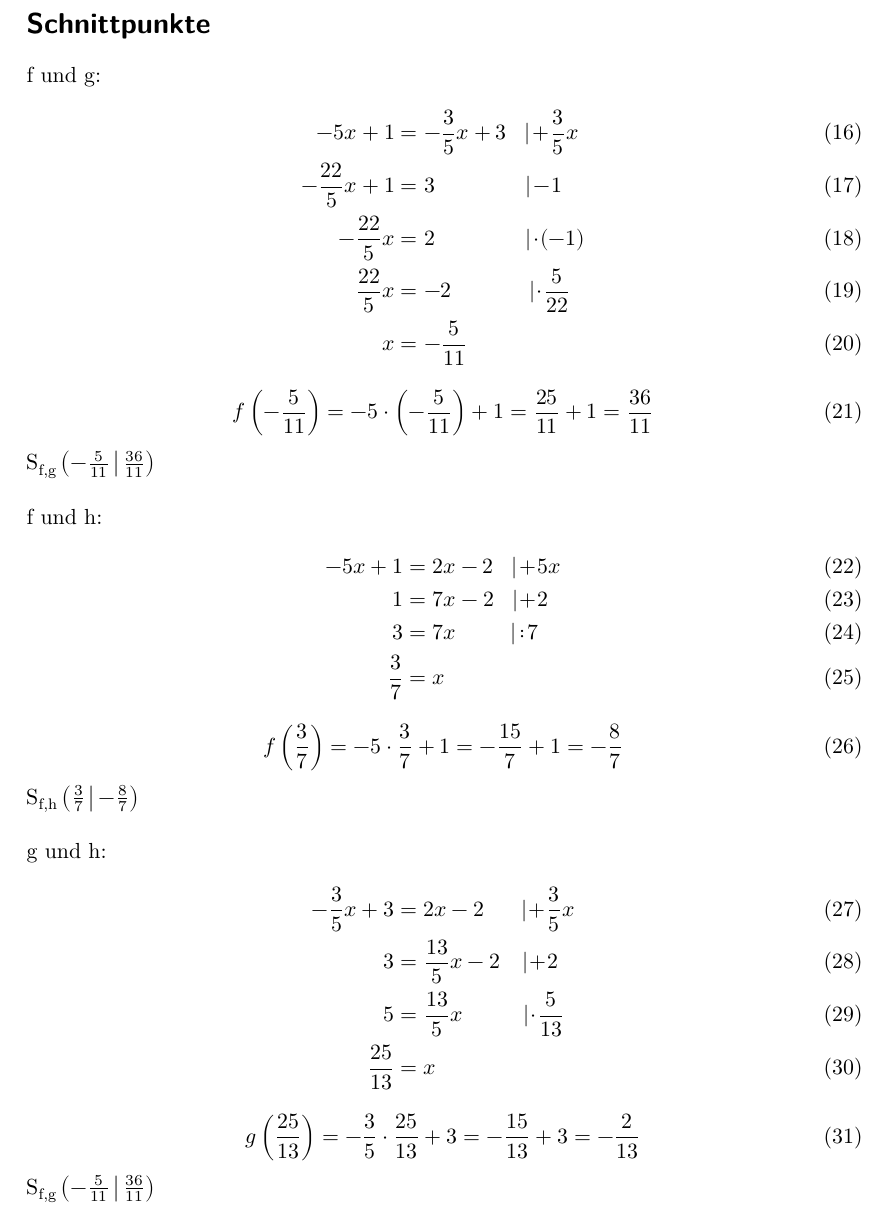
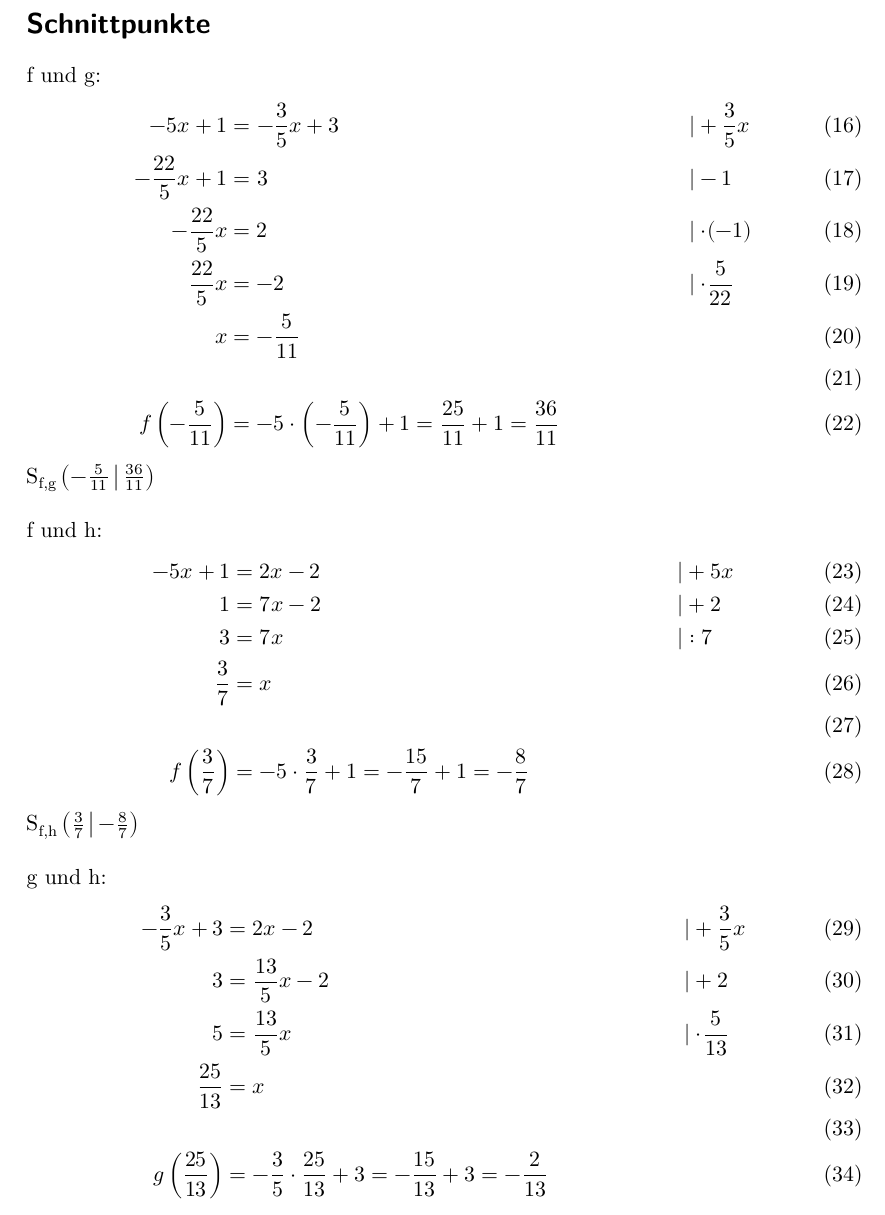
Before and after one commit to chrbeckm/mathe-schule, a LaTeX document (3/3l.tex): part of page 3 of 3 before the commit and part of page 3 of 4 after it, cut so that both start at the same text. Compiled offline with XeLaTeX.

Commit message:
Habe etwas an Uebung Nr. 3 herum gepspielt :) texe meins dann auch mal so nice und adde das bei Zeiten

```diff
--- a/3/3l.tex
+++ b/3/3l.tex
@@ -70,36 +72,31 @@
 \section*{Schnittpunkte}
 f und g:
 \begin{align}
-            -5x+1&=-\frac{3}{5}x+3\;\;\;|\!+\!\frac{3}{5}x\\
-            -\frac{22}{5}x+1&=3\;\;\;\;\;\;\;\;\;\;\;\;\;\;\;|\!-\!1\\
-            -\frac{22}{5}x&=2\;\;\;\;\;\;\;\;\;\;\;\;\;\;\;|\!\cdot\!(-1)\\
-            \frac{22}{5}x&=-2\;\;\;\;\;\;\;\;\;\;\;\;\:|\!\cdot\!\frac{5}{22}\\
-            x&=-\frac{5}{11}
+    -5x+1&=-\frac{3}{5}x+3 &\quad& |+\frac{3}{5}x \\
+      -\frac{22}{5}x+1&=3 && |-1 \\
+      -\frac{22}{5}x&=2 && | \cdot\!(-1)\\
+      \frac{22}{5}x&=-2 && | \cdot\!\frac{5}{22}\\
+      x&=-\frac{5}{11} \\\\
+      f\left(-\frac{5}{11}\right)&=-5\cdot\left(-\frac{5}{11}\right)+1=\frac{25}{11}+1=\frac{36}{11}
 \end{align}
-      \begin{equation}
-            f\left(-\frac{5}{11}\right)=-5\cdot\left(-\frac{5}{11}\right)+1=\frac{25}{11}+1=\frac{36}{11}
-      \end{equation}
 $\symup{S}_\text{f,g}\left(-\frac{5}{11}\,\middle|\,\frac{36}{11}\right)$\\\\
 f und h:
 \begin{align}
-            -5x+1&=2x-2\;\;\;|\!+\!5x\\
-            1&=7x-2\;\;\;|\!+\!2\\
-            3&=7x\;\;\;\;\;\;\;\;\;|\!:\!7\\
-            \frac{3}{7}&=x
+    -5x+1&=2x-2 &\quad& | +5x\\
+      1&=7x-2 && | +2\\
+      3&=7x && | :7\\
+      \frac{3}{7}&=x\\\\
+      f\left(\frac{3}{7}\right)&=-5\cdot\frac{3}{7}+1=-\frac{15}{7}+1=-\frac{8}{7}
 \end{align}
-      \begin{equation}
-            f\left(\frac{3}{7}\right)=-5\cdot\frac{3}{7}+1=-\frac{15}{7}+1=-\frac{8}{7}
-      \end{equation}
 $\symup{S}_\text{f,h}\left(\frac{3}{7}\,\middle|\,-\frac{8}{7}\right)$\\\\
 g und h:
 \begin{align}
-            -\frac{3}{5}x+3&=2x-2\;\;\;\;\;\;|\!+\!\frac{3}{5}x\\
-            3&=\frac{13}{5}x-2\;\;\;\,|\!+\!2\\
-            5&=\frac{13}{5}x\;\;\;\;\;\;\;\;\;\;|\!\cdot\!\frac{5}{13}\\
-            \frac{25}{13}&=x
+    -\frac{3}{5}x+3&=2x-2&\quad& | +\frac{3}{5}x\\
+      3&=\frac{13}{5}x-2 && | +2\\
+      5&=\frac{13}{5}x && | \cdot\!\frac{5}{13}\\
+      \frac{25}{13}&=x \\\\
+      g\left(\frac{25}{13}\right)&=-\frac{3}{5}\cdot\frac{25}{13}+3=-\frac{15}{13}+3=-\frac{2}{13}
 \end{align}
-      \begin{equation}
-            g\left(\frac{25}{13}\right)=-\frac{3}{5}\cdot\frac{25}{13}+3=-\frac{15}{13}+3=-\frac{2}{13}
-      \end{equation}
 $\symup{S}_\text{f,g}\left(-\frac{5}{11}\,\middle|\,\frac{36}{11}\right)$
+
 \end{document}
```
Also changed, not shown: 3/3.tex (+1 -0 lines), 3/3l.tex (2 more changed lines), 1 other file. Lines whose indentation alone changed are shown as unchanged.
